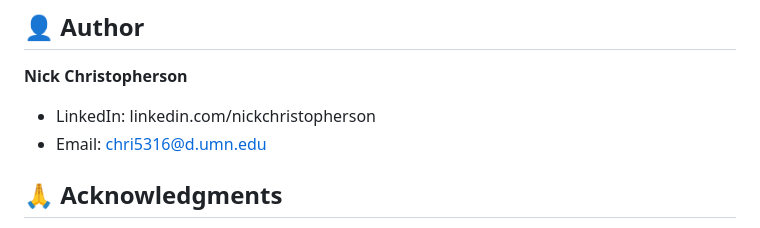
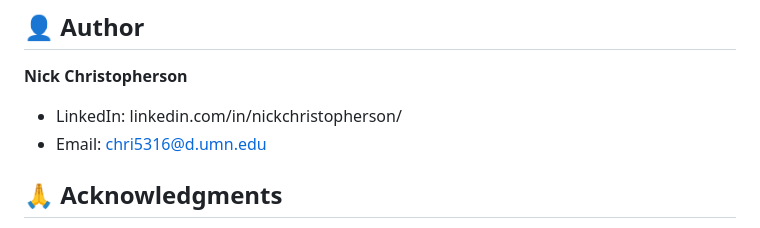
Before and after one commit to nickchristopherson/duluth-tourism-prediction, a Markdown page: README.md, the part around the change. Drawn GitHub-style.

```diff
--- a/README.md
+++ b/README.md
@@ -217,7 +217,7 @@ This project is licensed under the MIT License - see the [LICENSE](LICENSE) file
 ## 👤 Author
 
 **Nick Christopherson**
-- LinkedIn: linkedin.com/nickchristopherson
+- LinkedIn: linkedin.com/in/nickchristopherson/
 - Email: chri5316@d.umn.edu
 
 ## 🙏 Acknowledgments
```
